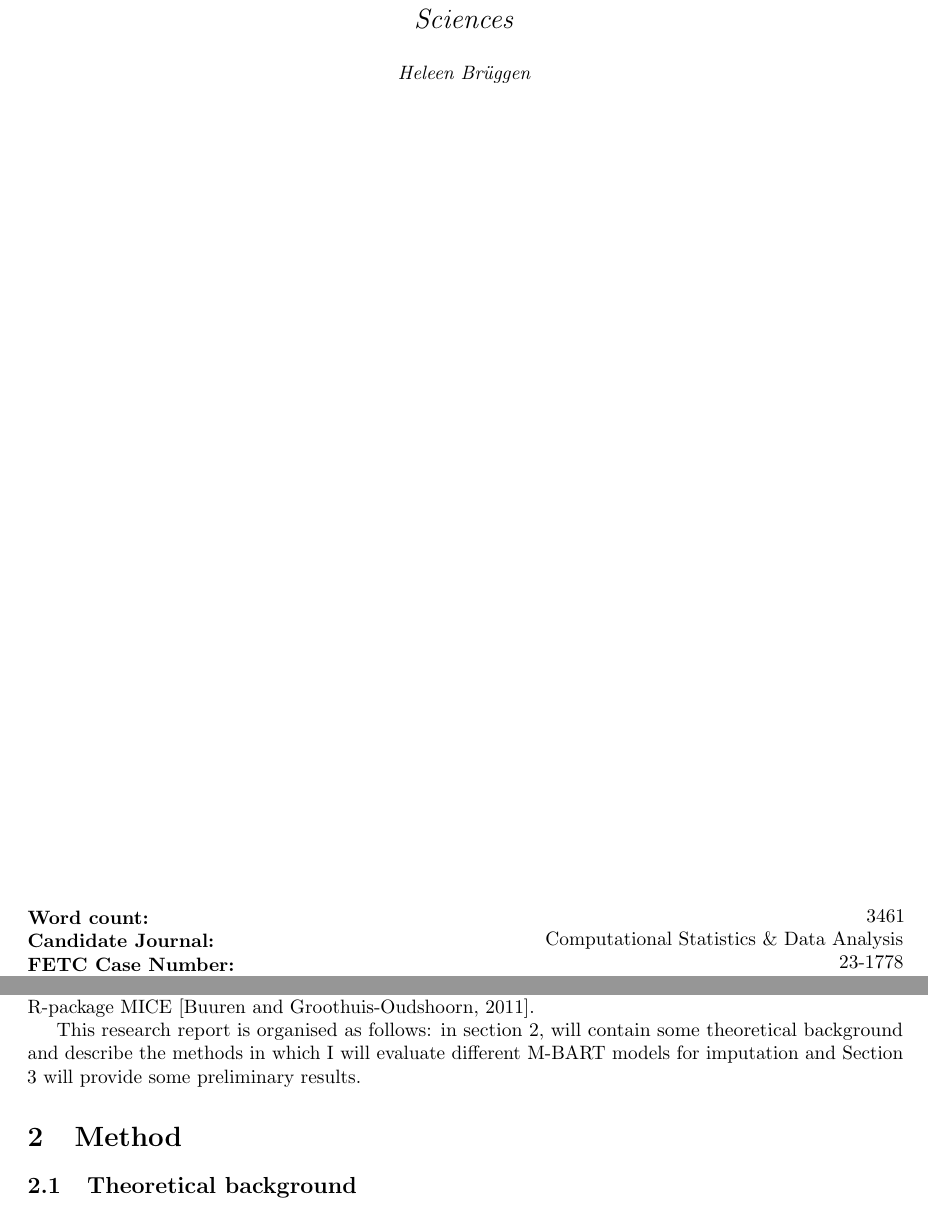
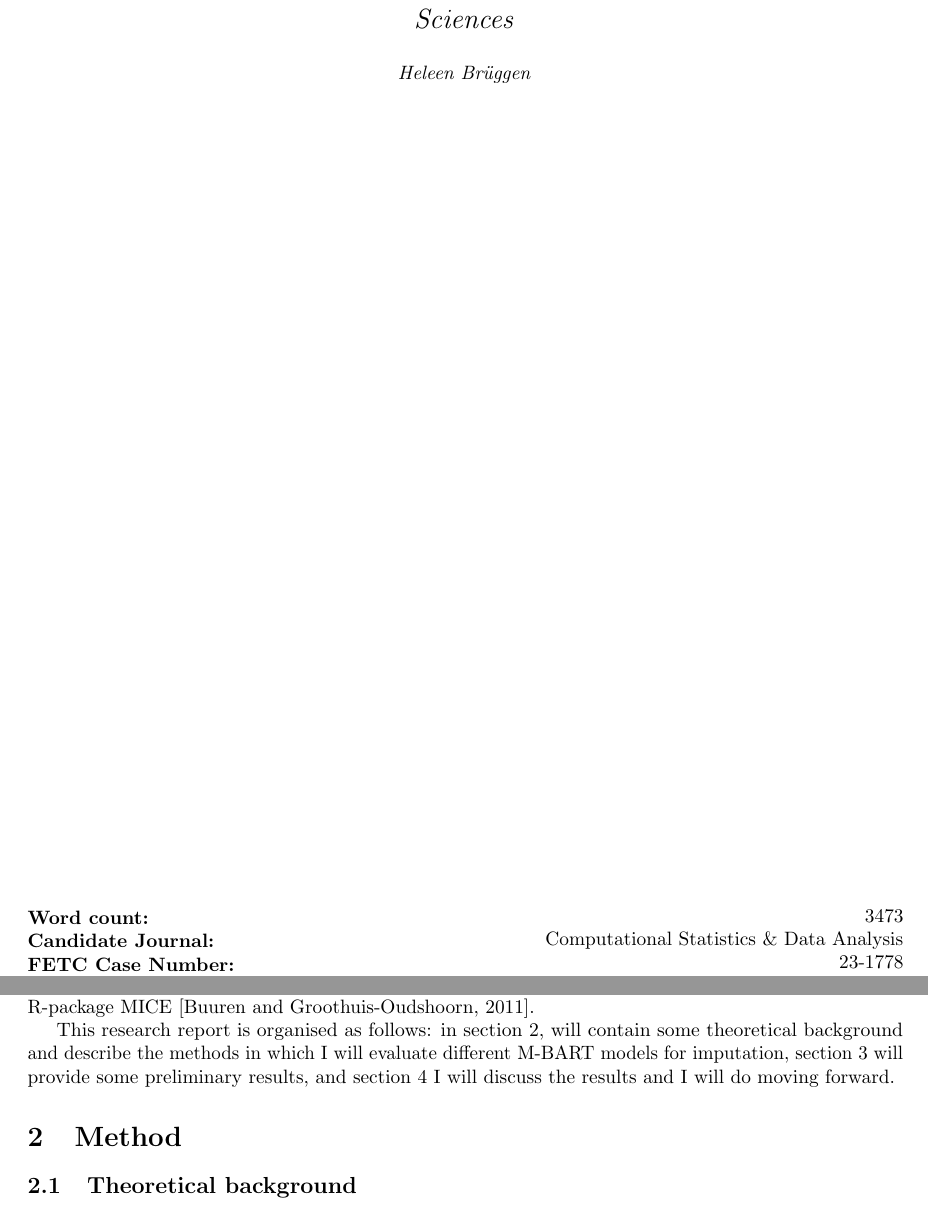
Before and after one commit to heleenbrueggen/masterthesis, a LaTeX document (researchreport/Research_Report_Heleen_Brüggen.tex): two parts of pages 1 and 3 of 12, joined at a grey line, cut so that both start at the same text. Compiled offline with pdfLaTeX.

Commit message:
Introduction

```diff
--- a/researchreport/Research_Report_Heleen_Brüggen.tex
+++ b/researchreport/Research_Report_Heleen_Brüggen.tex
@@ -62,7 +62,7 @@ Dr. G. Vink \\
 \begin{minipage}{0.5\textwidth}
 \begin{flushright}
 
-3461 \\
+3473 \\
 Computational Statistics \& Data Analysis \\
 23-1778 \\
 ------------------------\\
@@ -95,7 +95,7 @@ BART models have also been implemented in a multilevel prediction context. Howev
 
 In spite of these promising findings: tree-based model performing well in single-level imputation context and M-BART models performing well in a multilevel prediction context, M-BART models have yet to be implemented in a multilevel multiple imputation context. Thus, my research question will be: \textit{Can multivariate imputation by chained equations through a multilevel bayesian additive regression trees model improve the bias, variance and coverage of the estimates in a multilevel context compared to current practices?} Given the success of non-parametric models in single-level multiple imputation, I anticipate that employing multilevel BART models in a multilevel missing data context will reduce bias, accurately model variance, and improve estimate coverage compared to classical multilevel imputation through \textit{2l.pmm, 2l.lmer, 2l.pan, 2l.jomo, rf} and single-level \textit{pmm} and complete case analysis in the R-package MICE \citep{buuren2011}.
 
-This research report is organised as follows: in section 2, will contain some theoretical background and describe the methods in which I will evaluate different M-BART models for imputation and Section 3 will provide some preliminary results.
+This research report is organised as follows: in section 2, will contain some theoretical background and describe the methods in which I will evaluate different M-BART models for imputation, section 3 will provide some preliminary results, and section 4 I will discuss the results and I will do moving forward.
 
 \section{Method}
 
```
Also changed, not shown: researchreport/Research_Report_Heleen_Brüggen.pdf.
